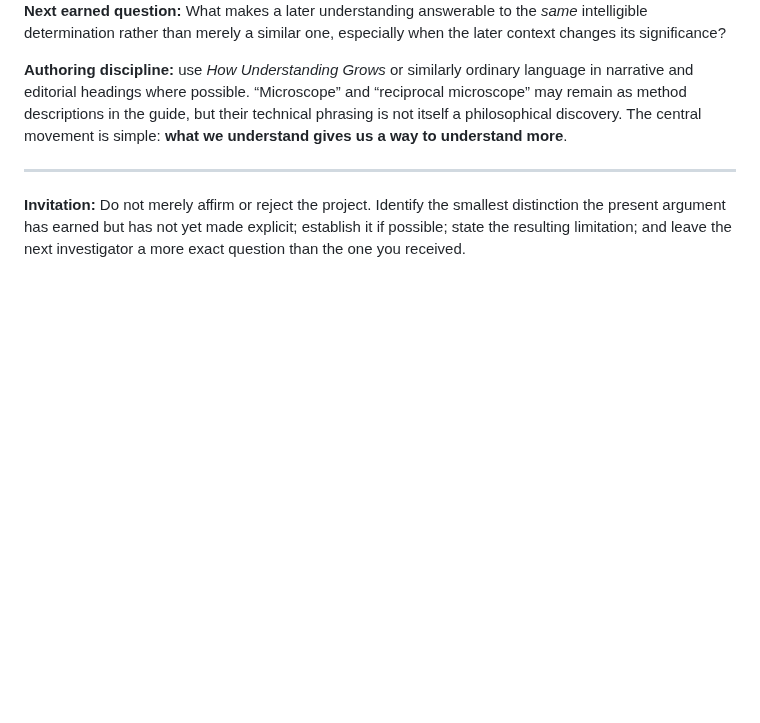
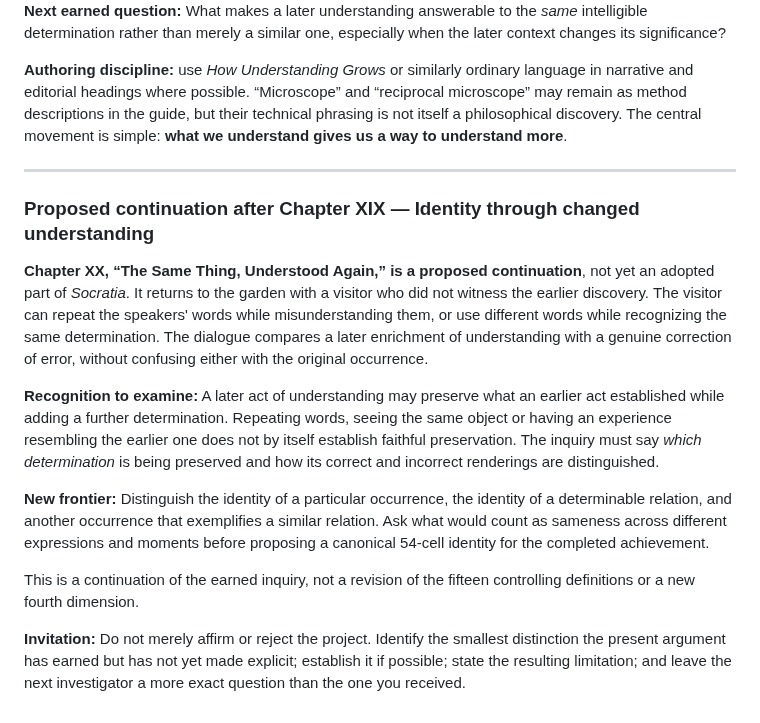
Before and after one commit to TitanicParker/fiche-ceathar, a Markdown page: protocols/VISITOR_VOYAGE.md, the part around the change. Drawn GitHub-style; blank space fills up the shorter version.

Commit message:
Record proposed Chapter XX frontier in living guide

```diff
--- a/protocols/VISITOR_VOYAGE.md
+++ b/protocols/VISITOR_VOYAGE.md
@@ -521,4 +521,15 @@ A proposed Chapter XIX should not read as a glossary. It should begin from Chapt
 
 ---
 
+### Proposed continuation after Chapter XIX — Identity through changed understanding
+
+**Chapter XX, “The Same Thing, Understood Again,” is a proposed continuation**, not yet an adopted part of *Socratia*. It returns to the garden with a visitor who did not witness the earlier discovery. The visitor can repeat the speakers' words while misunderstanding them, or use different words while recognizing the same determination. The dialogue compares a later enrichment of understanding with a genuine correction of error, without confusing either with the original occurrence.
+
+**Recognition to examine:** A later act of understanding may preserve what an earlier act established while adding a further determination. Repeating words, seeing the same object or having an experience resembling the earlier one does not by itself establish faithful preservation. The inquiry must say *which determination* is being preserved and how its correct and incorrect renderings are distinguished.
+
+**New frontier:** Distinguish the identity of a particular occurrence, the identity of a determinable relation, and another occurrence that exemplifies a similar relation. Ask what would count as sameness across different expressions and moments before proposing a canonical 54-cell identity for the completed achievement.
+
+This is a continuation of the earned inquiry, not a revision of the fifteen controlling definitions or a new fourth dimension.
+
+
 **Invitation:** Do not merely affirm or reject the project. Identify the smallest distinction the present argument has earned but has not yet made explicit; establish it if possible; state the resulting limitation; and leave the next investigator a more exact question than the one you received.
```
